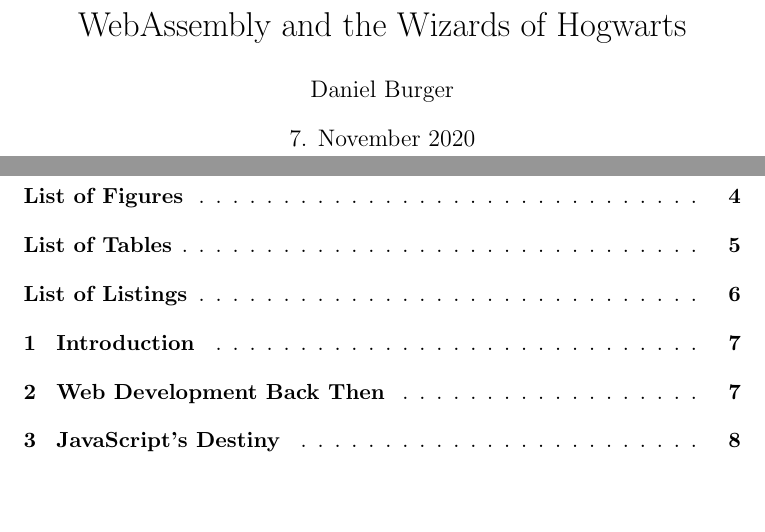
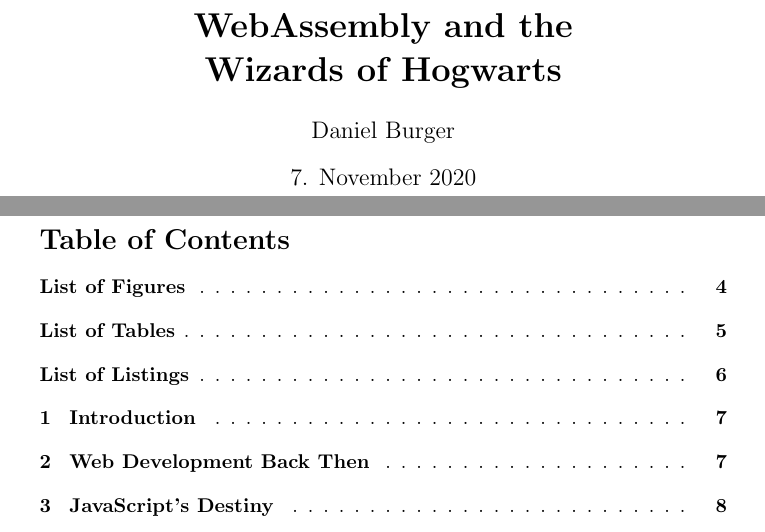
Before and after one commit to danburonline/public-writings, a LaTeX paper (03_essays/2020/01_essay/essay.tex): two parts of pages 1 and 3 of 12, joined at a grey line, cut so that both start at the same text, the shorter picture padded with empty space. Compiled offline with pdfLaTeX.

Commit message:
In-line code display etc.

```diff
--- a/03_essays/2020/01_essay/essay.tex
+++ b/03_essays/2020/01_essay/essay.tex
@@ -1,5 +1,4 @@
-\documentclass[11pt]{article}
-
+\documentclass[10pt]{article}
 \usepackage{graphicx}
 \usepackage{natbib}
 \usepackage{tocloft}
@@ -58,13 +57,17 @@
   bookmarksopen=true,
   bookmarksopenlevel=2,
   bookmarksnumbered=true
-}
+  }
 
-\title{WebAssembly and the Wizards of Hogwarts}
-\author{Daniel Burger}
-\date{7. November 2020}
+  \title{\textbf{WebAssembly and the \linebreak  Wizards of Hogwarts}}
+  \author{Daniel Burger}
+  \date{7. November 2020}
 
 \begin{document}
+\counterwithin{lstlisting}{section}
+\counterwithin{figure}{section}
+\counterwithin{table}{section}
+
 \maketitle
 \begin{sloppypar} % For better line breaks
   \pagebreak
```
Also changed, not shown: 03_essays/2020/01_essay/essay.pdf, 03_essays/2020/01_essay/essay.tex (2 more changed lines).
